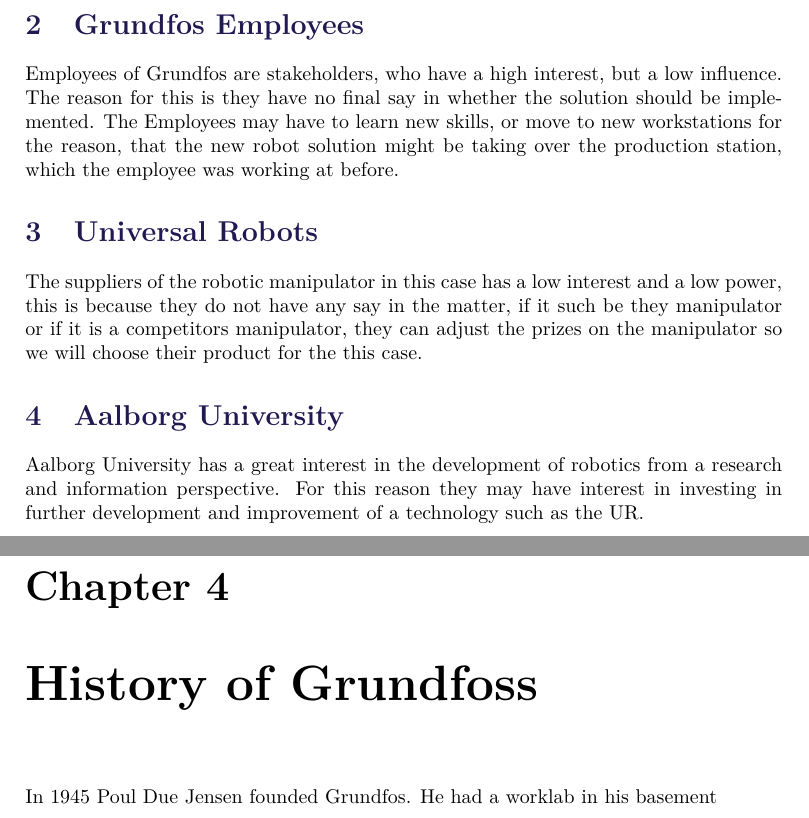
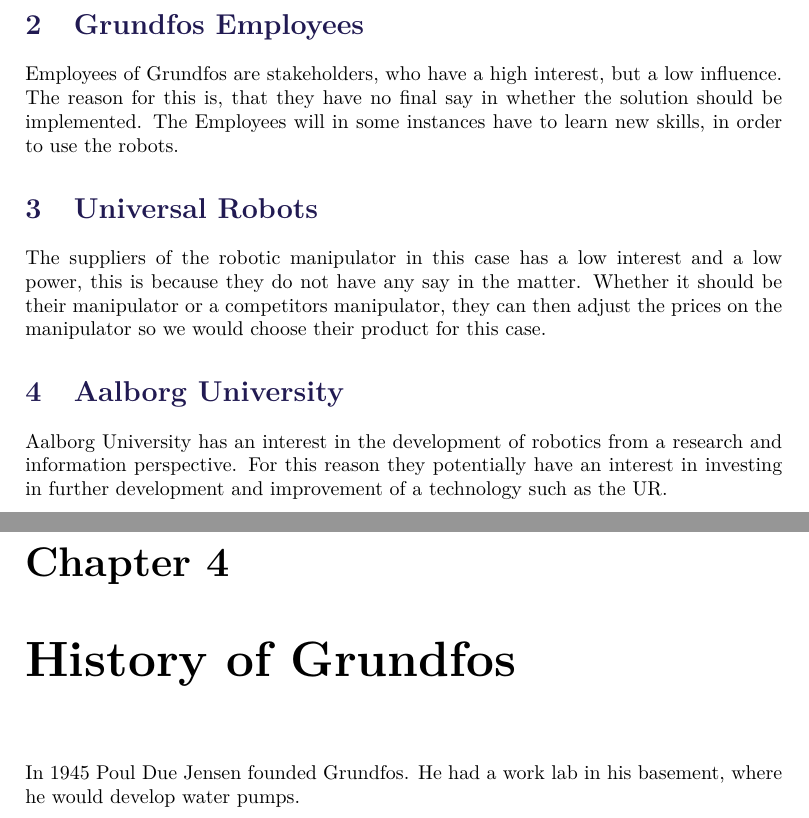
Before and after one commit to ValdemarQvist/P2-Project, a LaTeX book (master.tex, which reads Grundfoss/Grundfoss.tex, StakeholderAnalysis/StakeholderAnalysis.tex): two parts of pages 7 and 9 of 11, joined at a grey line, cut so that both start at the same text. Compiled offline with pdfLaTeX.

Commit message:
13/02/18

```diff
--- a/Grundfoss/Grundfoss.tex
+++ b/Grundfoss/Grundfoss.tex
@@ -1,3 +1,3 @@
-\chapter{History of Grundfoss} \label{ch:History of Grundfoss}
+\chapter{History of Grundfos} \label{ch:History of Grundfos}
 
-In 1945 Poul Due Jensen founded Grundfos. He had a worklab in his basement
+In 1945 Poul Due Jensen founded Grundfos. He had a work lab in his basement, where he would develop water pumps.
--- a/StakeholderAnalysis/StakeholderAnalysis.tex
+++ b/StakeholderAnalysis/StakeholderAnalysis.tex
@@ -13,12 +12,12 @@
 
 
 \section{Grundfos Employees}\label{ch:grundfosemp-stake}
-Employees of Grundfos are stakeholders, who have a high interest, but a low influence.\\ The reason for this is they have no final say in whether the solution should be implemented. The Employees may have to learn new skills, or move to new workstations for the reason, that the new robot solution might be taking over the production station, which the employee was working at before.
+Employees of Grundfos are stakeholders, who have a high interest, but a low influence.\\ The reason for this is, that they have no final say in whether the solution should be implemented. The Employees will in some instances have to learn new skills, in order to use the robots.
 
 
 \section{Universal Robots}\label{ch:Universalrobots-stake}
-The suppliers of the robotic manipulator in this case has a low interest and a low power, this is because they do not have any say in the matter, if it such be they manipulator or if it is a competitors manipulator, they can adjust the prizes on the manipulator so we will choose their product for the this case.
+The suppliers of the robotic manipulator in this case has a low interest and a low power, this is because they do not have any say in the matter. Whether it should be their manipulator or a competitors manipulator, they can then adjust the prices on the manipulator so we would choose their product for this case.
 
 
 \section{Aalborg University}\label{ch:Aau-stake}
-Aalborg University has a great interest in the development of robotics from a research and information perspective. For this reason they may have interest in investing in further development and improvement of a technology such as the UR.
+Aalborg University has an interest in the development of robotics from a research and information perspective. For this reason they potentially have an interest in investing in further development and improvement of a technology such as the UR.
```
Also changed, not shown: StakeholderAnalysis/StakeholderAnalysis.tex (3 more changed lines).
